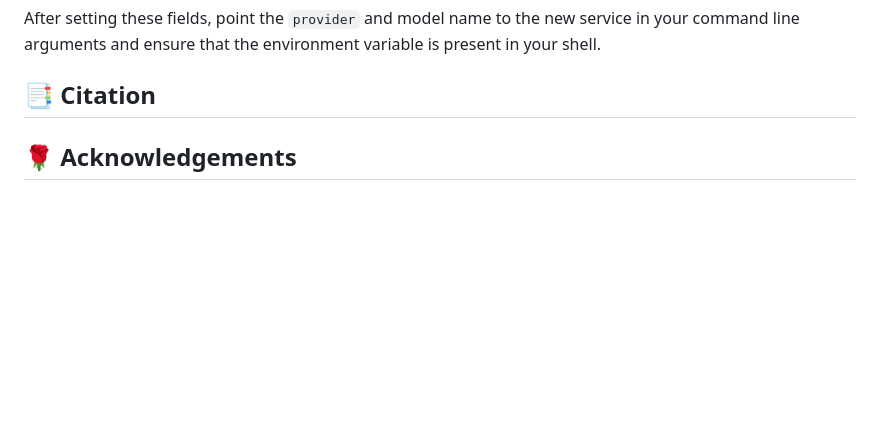
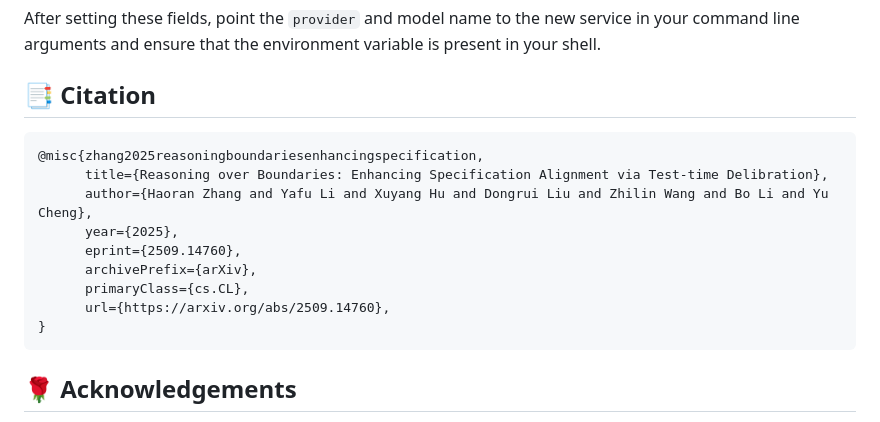
Before and after one commit to zzzhr97/SpecBench, a Markdown page: README.md, the part around the change. GitHub-like rendering; blank space fills up the shorter version.

````diff
--- a/README.md
+++ b/README.md
@@ -307,6 +307,17 @@ After setting these fields, point the `provider` and model name to the new servi
 
 
 ## 📑 Citation
+```
+@misc{zhang2025reasoningboundariesenhancingspecification,
+      title={Reasoning over Boundaries: Enhancing Specification Alignment via Test-time Delibration},
+      author={Haoran Zhang and Yafu Li and Xuyang Hu and Dongrui Liu and Zhilin Wang and Bo Li and Yu Cheng},
+      year={2025},
+      eprint={2509.14760},
+      archivePrefix={arXiv},
+      primaryClass={cs.CL},
+      url={https://arxiv.org/abs/2509.14760},
+}
+```
 
 ## 🌹 Acknowledgements
 
````
